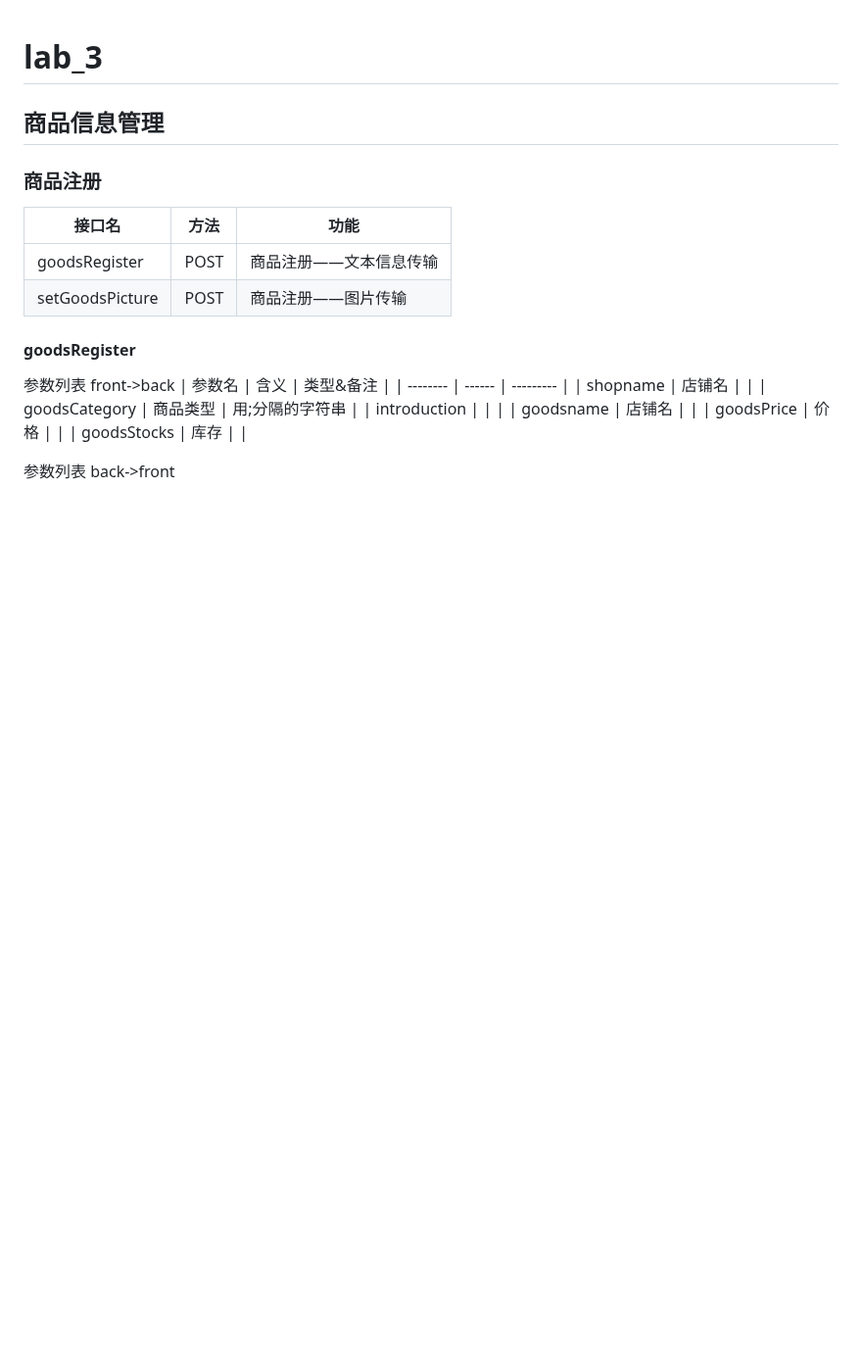
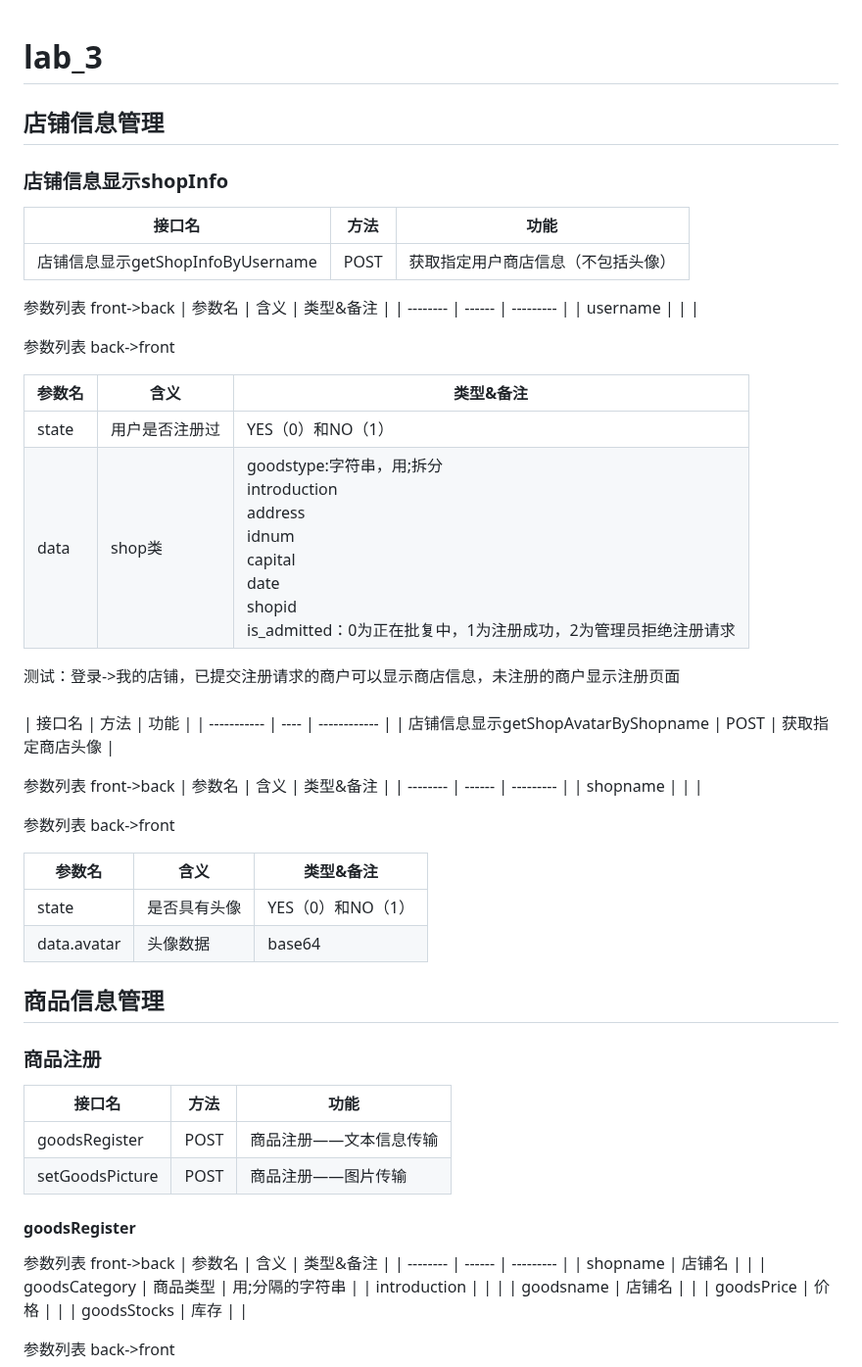
Before and after one commit to Suzyyy207/online-shop, a Markdown page: README.md, the part around the change. Shown at 98% size. Drawn GitHub-style; blank space fills up the shorter version.

Commit message:
docs(front): shopInfo add API '/getShopInfoByUsername' and '/getShopAvatarByShopname' to get shopinfo

```diff
--- a/README.md
+++ b/README.md
@@ -1,4 +1,38 @@
 # lab_3
+## 店铺信息管理
+### 店铺信息显示shopInfo
+| 接口名      | 方法 | 功能         |
+| ----------- | ---- | ------------ |
+| 店铺信息显示getShopInfoByUsername | POST | 获取指定用户商店信息（不包括头像） |
+
+参数列表 front->back
+| 参数名   | 含义   | 类型&备注 |
+| -------- | ------ | --------- |
+| username |  |           |
+
+参数列表 back->front
+
+| 参数名 | 含义         | 类型&备注         |
+| ------ | ------------ | ----------------- |
+| state  | 用户是否注册过 | YES（0）和NO（1） |
+| data   | shop类       | goodstype:字符串，用;拆分<br>introduction<br>address<br>idnum<br>capital<br>date<br>shopid<br>is_admitted：0为正在批复中，1为注册成功，2为管理员拒绝注册请求<br> |
+
+测试：登录->我的店铺，已提交注册请求的商户可以显示商店信息，未注册的商户显示注册页面<br><br>
+| 接口名      | 方法 | 功能         |
+| ----------- | ---- | ------------ |
+| 店铺信息显示getShopAvatarByShopname | POST | 获取指定商店头像 |
+
+参数列表 front->back
+| 参数名   | 含义   | 类型&备注 |
+| -------- | ------ | --------- |
+| shopname |  |           |
+
+参数列表 back->front
+
+| 参数名 | 含义         | 类型&备注         |
+| ------ | ------------ | ----------------- |
+| state  | 是否具有头像 | YES（0）和NO（1） |
+| data.avatar   | 头像数据       | base64 |
 
 ## 商品信息管理
 ### 商品注册
```
